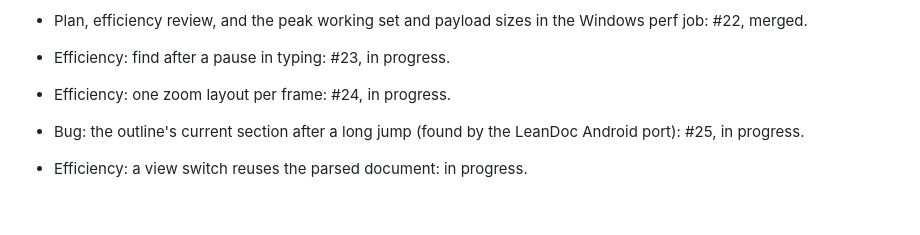
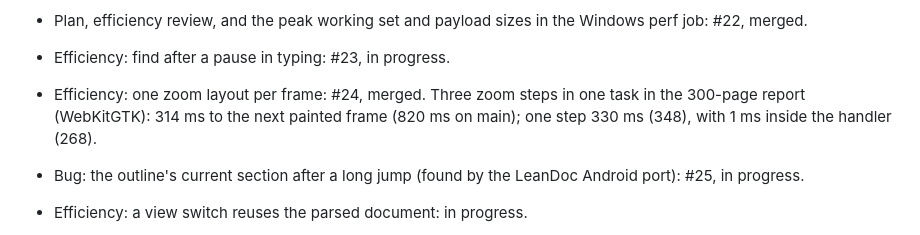
Before and after one commit to abooodbah/leandoc, a Markdown page: PROGRESS.md, the part around the change. GitHub-like rendering; blank space fills up the shorter version.

Commit message:
Record the zoom change in PROGRESS.md

```diff
--- a/PROGRESS.md
+++ b/PROGRESS.md
@@ -29,7 +29,10 @@ Each pull request updates its own item below when it merges.
 
 - Efficiency: find after a pause in typing: #23, in progress.
 
-- Efficiency: one zoom layout per frame: #24, in progress.
+- Efficiency: one zoom layout per frame: #24, merged. Three zoom steps in one
+  task in the 300-page report (WebKitGTK): 314 ms to the next painted frame
+  (820 ms on main); one step 330 ms (348), with 1 ms inside the handler
+  (268).
 
 - Bug: the outline's current section after a long jump (found by the
   LeanDoc Android port): #25, in progress.
```
